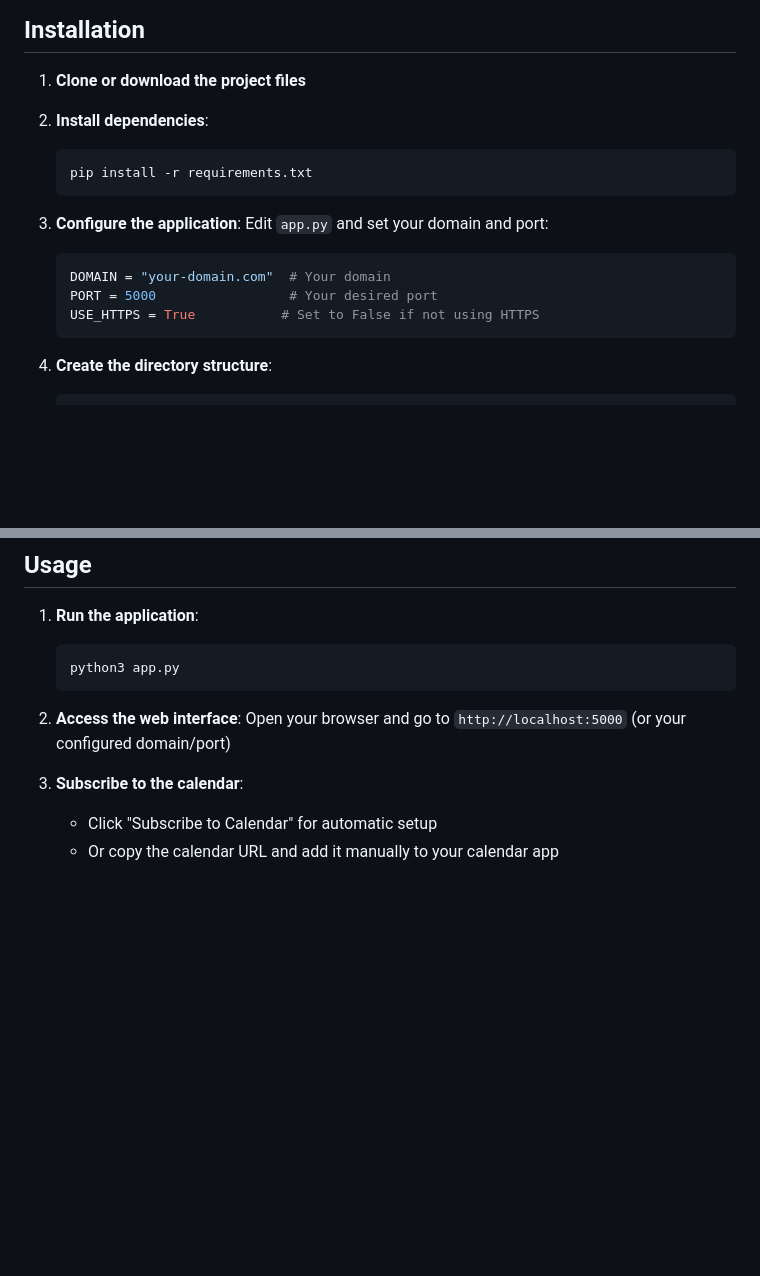
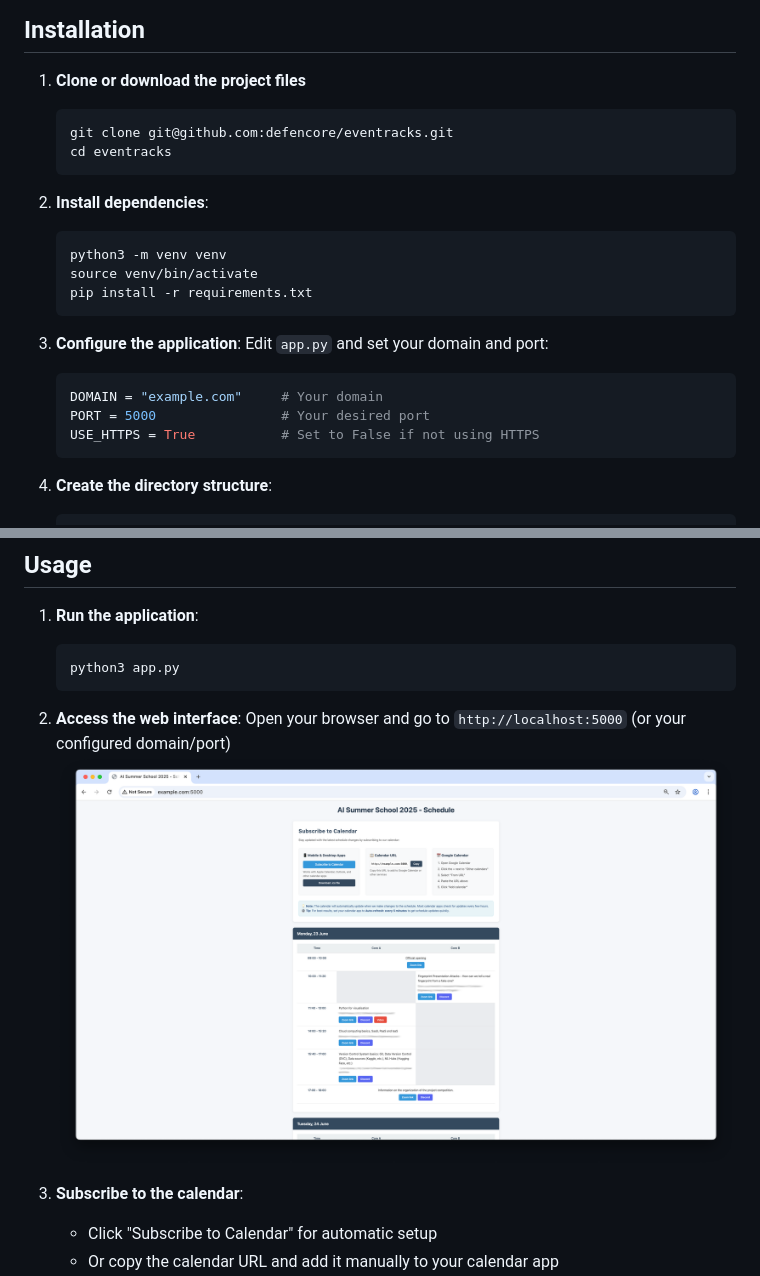
Before and after one commit to defencore/eventracks, a Markdown page: README.md, 2 parts joined by grey strips. Rendered like a GitHub page; pictures changed too: images/web.png (added); blank space fills up the shorter version.

Commit message:
Add screenshots and improve installation instructions
- Added screenshots for web interface, subscription dialog, and calendar view
- Added git clone command with correct repository URL
- Added venv activation step in installation instructions
- Images demonstrate the actual working application

🤖 Generated with Claude Code

Co-Authored-By: Claude <noreply@anthropic.com>

````diff
--- a/README.md
+++ b/README.md
@@ -17,16 +17,23 @@ EvenTracks is a Flask application that provides a dynamic calendar subscription
 
 1. **Clone or download the project files**
 
+   ```
+   git clone git@github.com:defencore/eventracks.git
+   cd eventracks
+   ```
+
 2. **Install dependencies**:
    ```bash
+   python3 -m venv venv
+   source venv/bin/activate
    pip install -r requirements.txt
    ```
 
 3. **Configure the application**:
    Edit `app.py` and set your domain and port:
    ```python
-   DOMAIN = "your-domain.com"  # Your domain
-   PORT = 5000                 # Your desired port
+   DOMAIN = "example.com"     # Your domain
+   PORT = 5000                # Your desired port
    USE_HTTPS = True           # Set to False if not using HTTPS
    ```
 
@@ -56,6 +63,7 @@ EvenTracks is a Flask application that provides a dynamic calendar subscription
 
 2. **Access the web interface**:
    Open your browser and go to `http://localhost:5000` (or your configured domain/port)
+   ![alt text](images/web.png)
 
 3. **Subscribe to the calendar**:
    - Click "Subscribe to Calendar" for automatic setup
````
Also changed, not shown: other parts of README.md (+2 -0 lines), images/subscribe.png (added), 1 other file.
